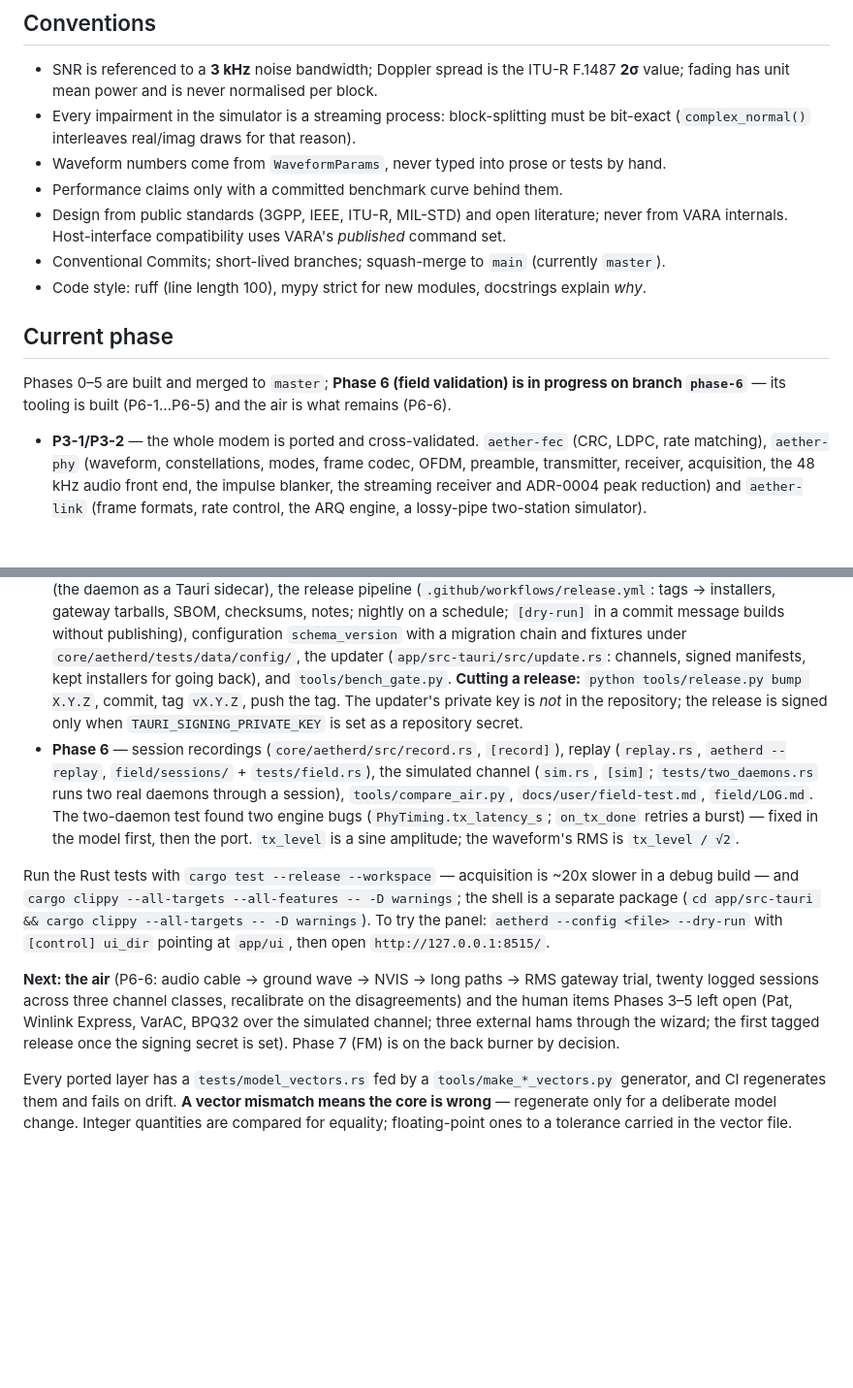
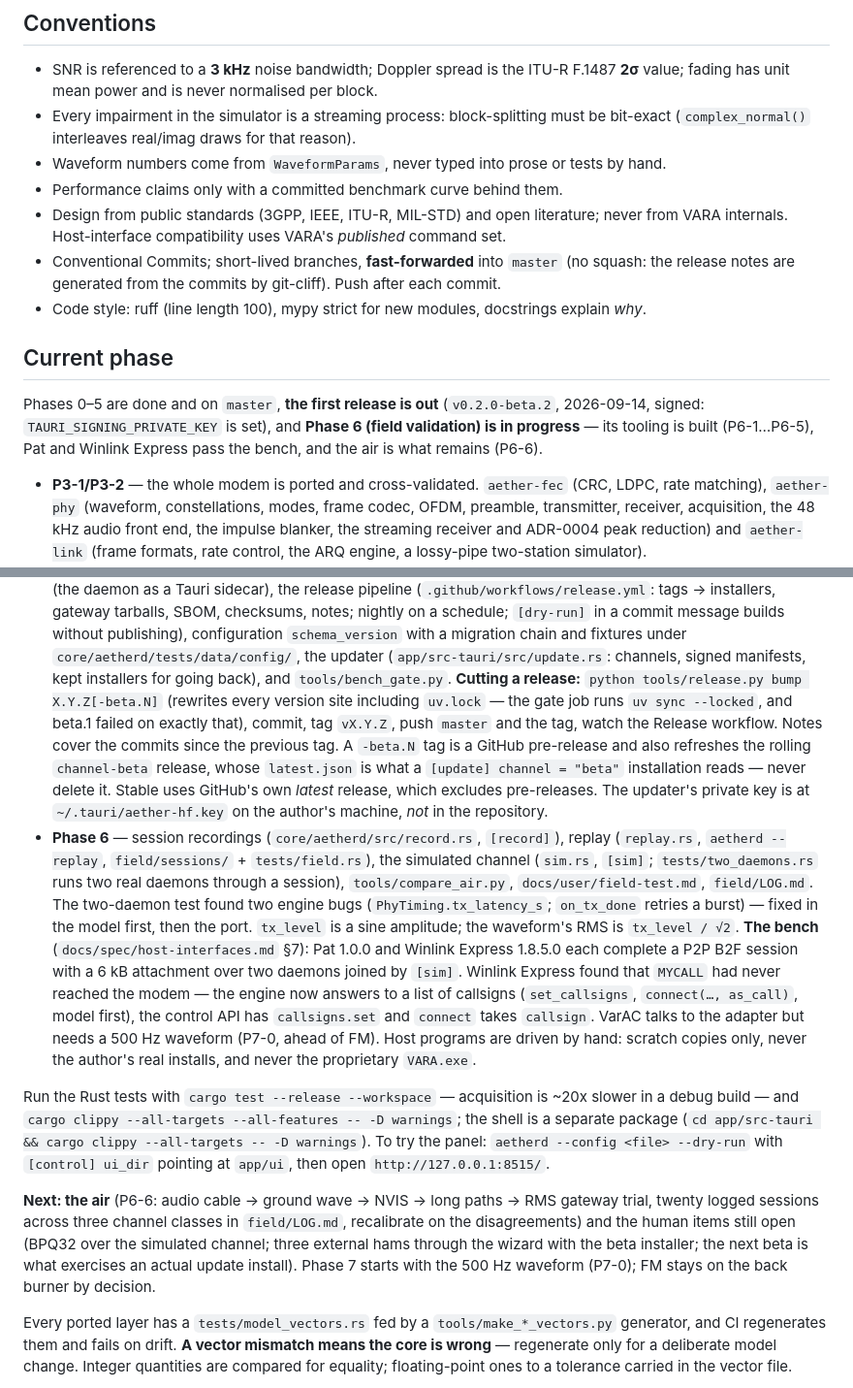
Before and after one commit to KK4ODA/aether-hf, a Markdown page: CLAUDE.md, 2 parts joined by grey strips. Shown at 97% size. GitHub-like rendering; blank space fills up the shorter version.

Commit message:
docs: working notes after the first release and the host benches
Co-Authored-By: Claude Opus 5 <noreply@anthropic.com>

```diff
--- a/CLAUDE.md
+++ b/CLAUDE.md
@@ -42,12 +42,15 @@ CI (`.github/workflows/ci.yml`) runs exactly those on Windows + Ubuntu, Python 3
 - Performance claims only with a committed benchmark curve behind them.
 - Design from public standards (3GPP, IEEE, ITU-R, MIL-STD) and open literature; never
   from VARA internals. Host-interface compatibility uses VARA's *published* command set.
-- Conventional Commits; short-lived branches; squash-merge to `main` (currently `master`).
+- Conventional Commits; short-lived branches, **fast-forwarded** into `master` (no squash:
+  the release notes are generated from the commits by git-cliff). Push after each commit.
 - Code style: ruff (line length 100), mypy strict for new modules, docstrings explain *why*.
 
 ## Current phase
-Phases 0–5 are built and merged to `master`; **Phase 6 (field validation) is in progress on
-branch `phase-6`** — its tooling is built (P6-1…P6-5) and the air is what remains (P6-6).
+Phases 0–5 are done and on `master`, **the first release is out** (`v0.2.0-beta.2`,
+2026-09-14, signed: `TAURI_SIGNING_PRIVATE_KEY` is set), and **Phase 6 (field validation)
+is in progress** — its tooling is built (P6-1…P6-5), Pat and Winlink Express pass the
+bench, and the air is what remains (P6-6).
 
 * **P3-1/P3-2** — the whole modem is ported and cross-validated. `aether-fec` (CRC, LDPC,
   rate matching), `aether-phy` (waveform, constellations, modes, frame codec, OFDM, preamble,
@@ -75,16 +78,29 @@ branch `phase-6`** — its tooling is built (P6-1…P6-5) and the air is what re
   configuration `schema_version` with a migration chain and fixtures under
   `core/aetherd/tests/data/config/`, the updater (`app/src-tauri/src/update.rs`: channels,
   signed manifests, kept installers for going back), and `tools/bench_gate.py`.
-  **Cutting a release:** `python tools/release.py bump X.Y.Z`, commit, tag `vX.Y.Z`, push
-  the tag. The updater's private key is *not* in the repository; the release is signed only
-  when `TAURI_SIGNING_PRIVATE_KEY` is set as a repository secret.
+  **Cutting a release:** `python tools/release.py bump X.Y.Z[-beta.N]` (rewrites every
+  version site including `uv.lock` — the gate job runs `uv sync --locked`, and beta.1
+  failed on exactly that), commit, tag `vX.Y.Z`, push `master` and the tag, watch the
+  Release workflow. Notes cover the commits since the previous tag. A `-beta.N` tag is a
+  GitHub pre-release and also refreshes the rolling `channel-beta` release, whose
+  `latest.json` is what a `[update] channel = "beta"` installation reads — never delete
+  it. Stable uses GitHub's own *latest* release, which excludes pre-releases. The updater's
+  private key is at `~/.tauri/aether-hf.key` on the author's machine, *not* in the
+  repository.
 * **Phase 6** — session recordings (`core/aetherd/src/record.rs`, `[record]`), replay
   (`replay.rs`, `aetherd --replay`, `field/sessions/` + `tests/field.rs`), the simulated
   channel (`sim.rs`, `[sim]`; `tests/two_daemons.rs` runs two real daemons through a
   session), `tools/compare_air.py`, `docs/user/field-test.md`, `field/LOG.md`. The
   two-daemon test found two engine bugs (`PhyTiming.tx_latency_s`; `on_tx_done` retries a
   burst) — fixed in the model first, then the port. `tx_level` is a sine amplitude; the
-  waveform's RMS is `tx_level / √2`.
+  waveform's RMS is `tx_level / √2`. **The bench** (`docs/spec/host-interfaces.md` §7):
+  Pat 1.0.0 and Winlink Express 1.8.5.0 each complete a P2P B2F session with a 6 kB
+  attachment over two daemons joined by `[sim]`. Winlink Express found that `MYCALL` had
+  never reached the modem — the engine now answers to a list of callsigns
+  (`set_callsigns`, `connect(…, as_call)`, model first), the control API has
+  `callsigns.set` and `connect` takes `callsign`. VarAC talks to the adapter but needs a
+  500 Hz waveform (P7-0, ahead of FM). Host programs are driven by hand: scratch copies
+  only, never the author's real installs, and never the proprietary `VARA.exe`.
 
 Run the Rust tests with `cargo test --release --workspace` — acquisition is ~20x slower in a
 debug build — and `cargo clippy --all-targets --all-features -- -D warnings`; the shell is a
@@ -93,10 +109,11 @@ the panel: `aetherd --config <file> --dry-run` with `[control] ui_dir` pointing
 then open `http://127.0.0.1:8515/`.
 
 **Next: the air** (P6-6: audio cable → ground wave → NVIS → long paths → RMS gateway
-trial, twenty logged sessions across three channel classes, recalibrate on the
-disagreements) and the human items Phases 3–5 left open (Pat, Winlink Express, VarAC,
-BPQ32 over the simulated channel; three external hams through the wizard; the first tagged
-release once the signing secret is set). Phase 7 (FM) is on the back burner by decision.
+trial, twenty logged sessions across three channel classes in `field/LOG.md`, recalibrate
+on the disagreements) and the human items still open (BPQ32 over the simulated channel;
+three external hams through the wizard with the beta installer; the next beta is what
+exercises an actual update install). Phase 7 starts with the 500 Hz waveform (P7-0); FM
+stays on the back burner by decision.
 
 Every ported layer has a `tests/model_vectors.rs` fed by a `tools/make_*_vectors.py`
 generator, and CI regenerates them and fails on drift. **A vector mismatch means the core is
```
